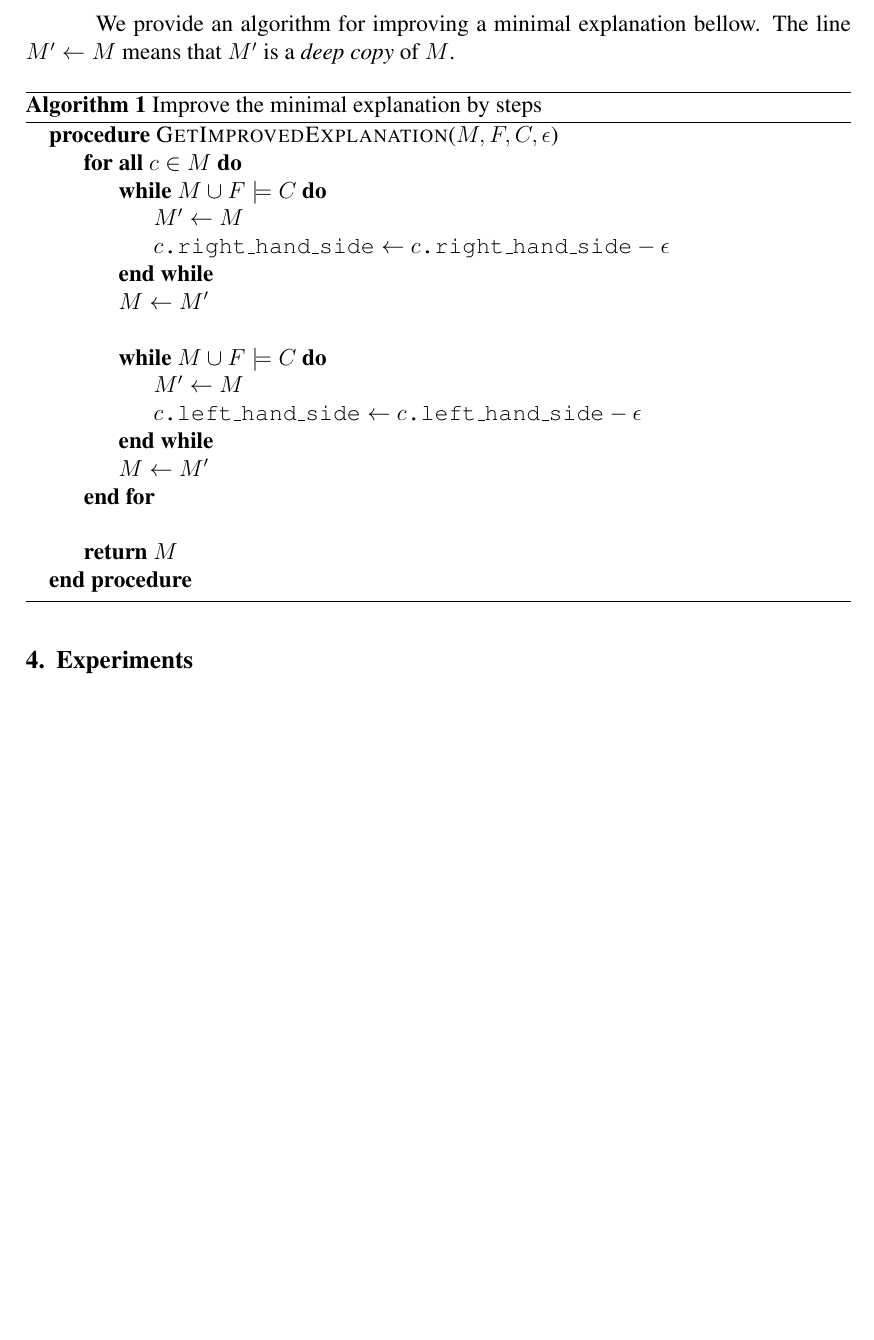
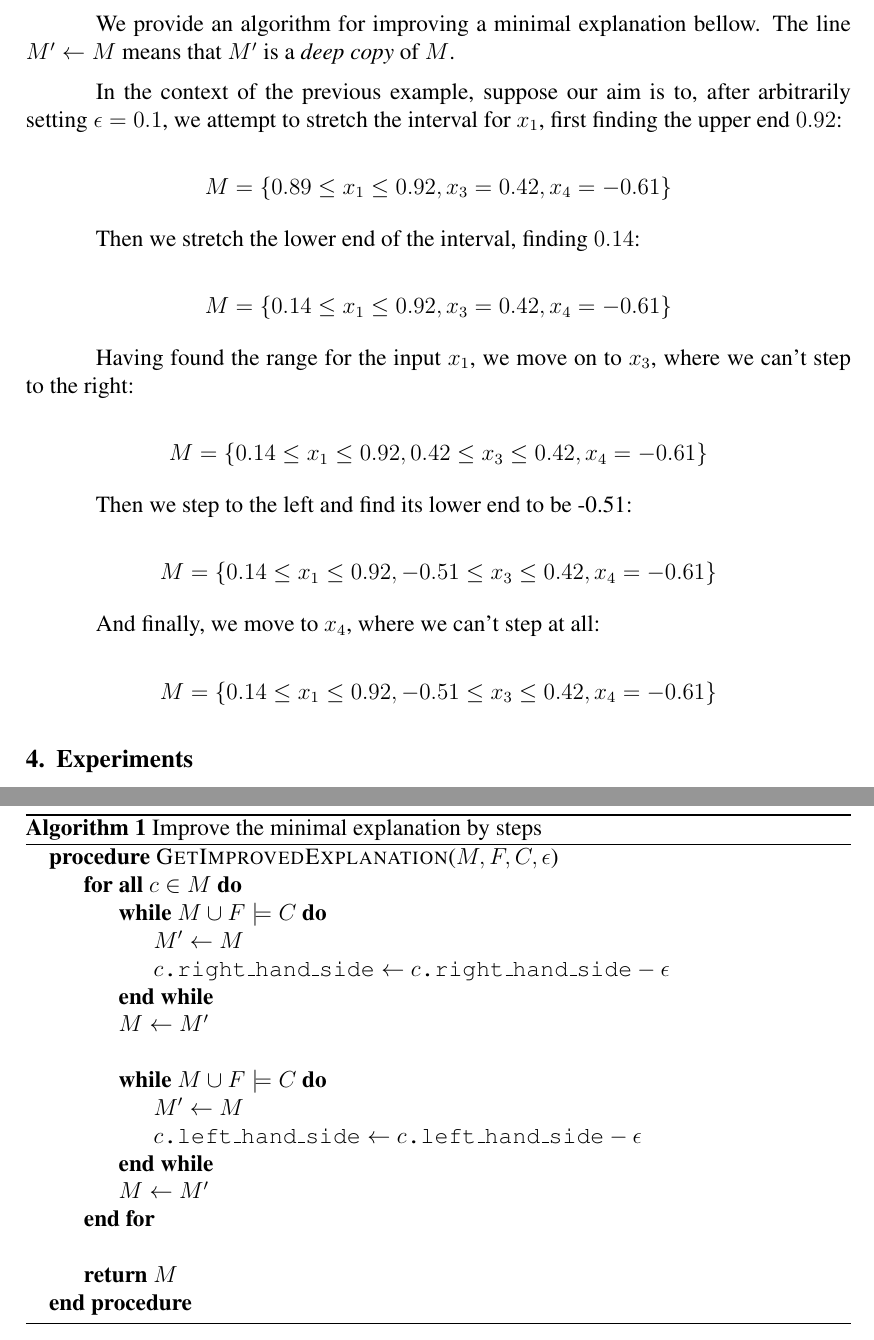
Before and after one commit to tiago-vargas/LabVicia-Paper, a LaTeX paper (main.tex): part of page 2 of 2 before the commit and two parts of pages 2 and 3 of 3 after it, the two joined at a grey line, cut so that both start at the same text, the shorter picture padded with empty space. Compiled offline with pdfLaTeX.

Commit message:
Add example on improving $M$
Remove related TODO

```diff
--- a/main.tex
+++ b/main.tex
@@ -61,12 +61,51 @@ In the case we step further than a bound of $x$, we cap the range at that bound.
 
 We expect the improved explanation to be a set of constraints that describe the range of each feature in the minimal explanation, such as $c - k_{-} \cdot \epsilon \le x \le c + k_{+} \cdot \epsilon$, where $k_{-}$ is the number of steps taken to the left, and $k_{+}$ is the number of steps taken to the right.
 
-% TODO: Add example: improve $M$
-
 We provide an algorithm for improving a minimal explanation bellow. The line $M' \gets M$ means that $M'$ is a \emph{deep copy} of $M$.
 % TODO: Explain the notation $M \cup F \models C$
 
 % TODO: Describe parameters
+
+In the context of the previous example, suppose our aim is to, after arbitrarily setting $\epsilon = 0.1$, we attempt to stretch the interval for $x_1$, first finding the upper end $0.92$:
+
+\[
+M = \{0.89 \le x_1 \le 0.92,
+      x_3 = 0.42,
+      x_4 = -0.61\}
+\]
+
+Then we stretch the lower end of the interval, finding $0.14$:
+
+\[
+M = \{0.14 \le x_1 \le 0.92,
+      x_3 = 0.42,
+      x_4 = -0.61\}
+\]
+
+Having found the range for the input $x_1$, we move on to $x_3$, where we can't step to the right:
+
+\[
+M = \{0.14 \le x_1 \le 0.92,
+      0.42 \le x_3 \le 0.42,
+      x_4 = -0.61\}
+\]
+
+Then we step to the left and find its lower end to be -0.51:
+
+\[
+M = \{0.14 \le x_1 \le 0.92,
+      -0.51 \le x_3 \le 0.42,
+      x_4 = -0.61\}
+\]
+
+And finally, we move to $x_4$, where we can't step at all:
+
+\[
+M = \{0.14 \le x_1 \le 0.92,
+      -0.51 \le x_3 \le 0.42,
+      x_4 = -0.61\}
+\]
+
 \begin{algorithm}
 	\caption{Improve the minimal explanation by steps}
 	\begin{algorithmic}
```
